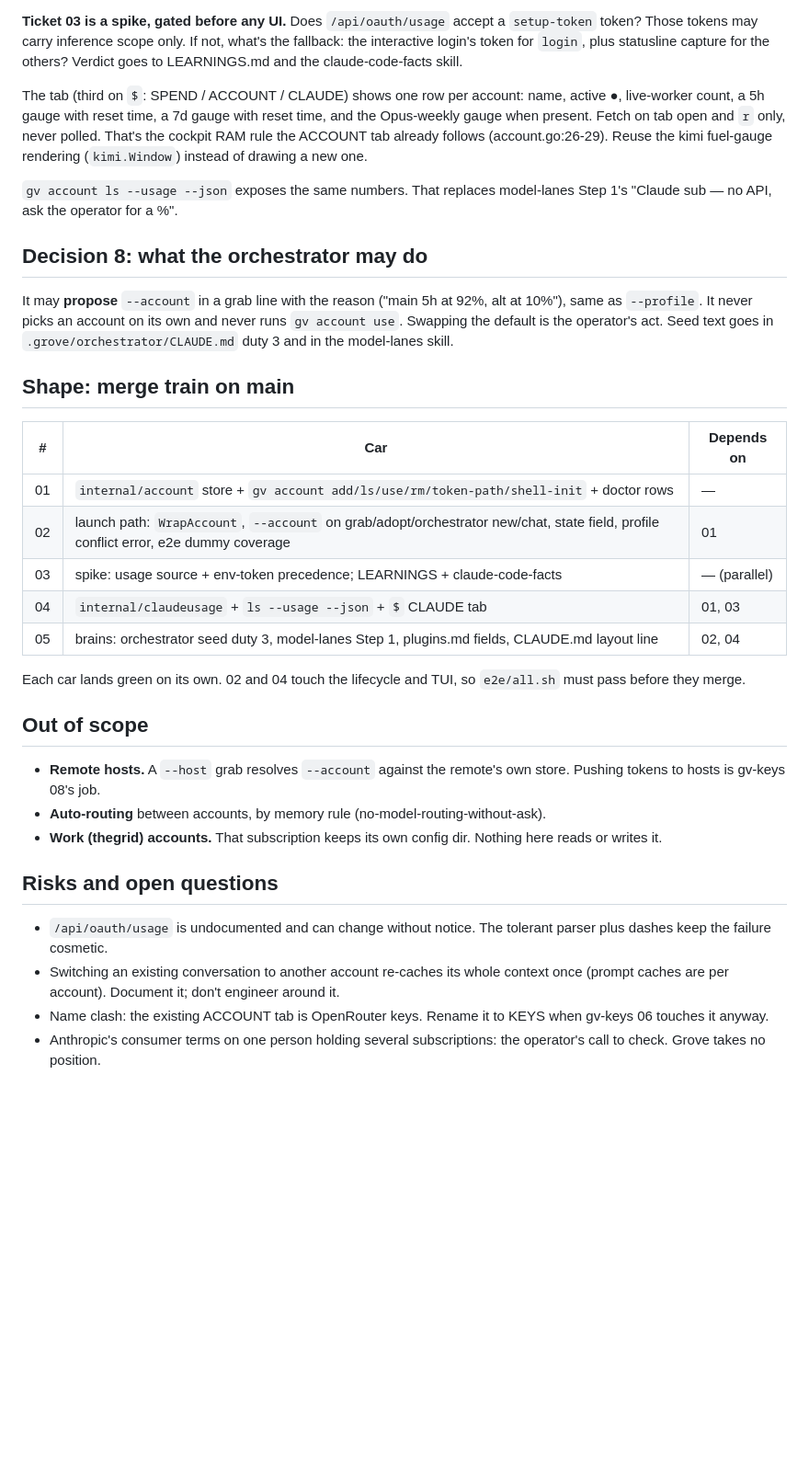
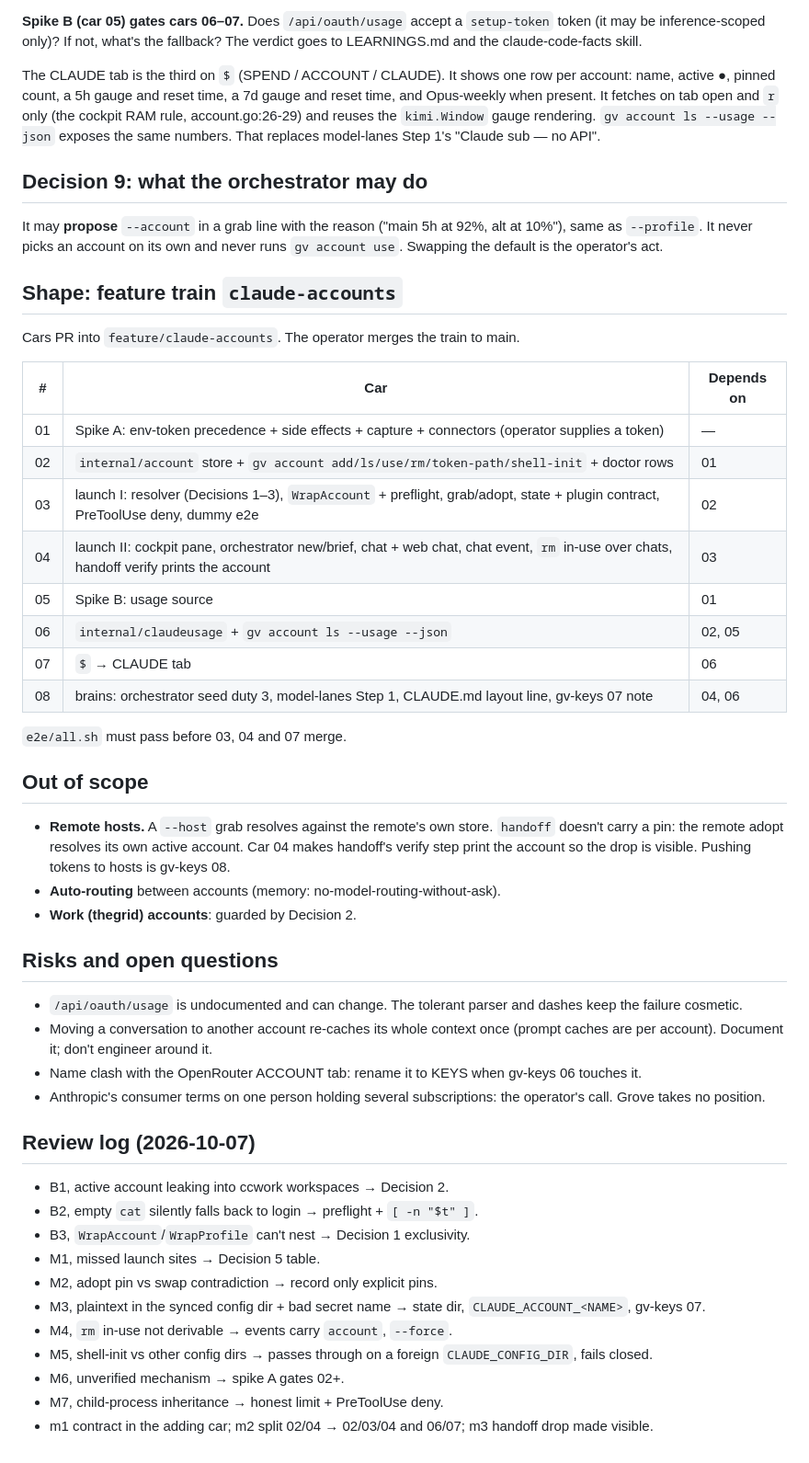
Before and after one commit to JollyGrin/grove, a Markdown page: docs/plans/2026-10-07-claude-accounts-design.md, the part around one of its changes. Shown at 92% size. GitHub-like rendering; blank space fills up the shorter version.

Commit message:
docs: claude-accounts design — revised after design review
Co-Authored-By: Claude Opus 5.5 <noreply@anthropic.com>

```diff
--- a/docs/plans/2026-10-07-claude-accounts-design.md
+++ b/docs/plans/2026-10-07-claude-accounts-design.md
@@ -157,58 +206,76 @@ Three possible sources were found in the 2.1.292 binary:
 
-**Ticket 03 is a spike, gated before any UI.** Does `/api/oauth/usage`
-accept a `setup-token` token? Those tokens may carry inference scope only.
-If not, what's the fallback: the interactive login's token for `login`,
-plus statusline capture for the others? Verdict goes to LEARNINGS.md and
-the claude-code-facts skill.
+**Spike B (car 05) gates cars 06–07.** Does `/api/oauth/usage` accept a
+`setup-token` token (it may be inference-scoped only)? If not, what's the
+fallback? The verdict goes to LEARNINGS.md and the claude-code-facts
+skill.
 
-The tab (third on `$`: SPEND / ACCOUNT / CLAUDE) shows one row per account:
-name, active ●, live-worker count, a 5h gauge with reset time, a 7d gauge
-with reset time, and the Opus-weekly gauge when present. Fetch on tab open
-and `r` only, never polled. That's the cockpit RAM rule the ACCOUNT tab
-already follows (account.go:26-29). Reuse the kimi fuel-gauge rendering
-(`kimi.Window`) instead of drawing a new one.
+The CLAUDE tab is the third on `$` (SPEND / ACCOUNT / CLAUDE). It shows
+one row per account: name, active ●, pinned count, a 5h gauge and reset
+time, a 7d gauge and reset time, and Opus-weekly when present. It fetches
+on tab open and `r` only (the cockpit RAM rule, account.go:26-29) and
+reuses the `kimi.Window` gauge rendering. `gv account ls --usage --json`
+exposes the same numbers. That replaces model-lanes Step 1's "Claude
+sub — no API".
 
-`gv account ls --usage --json` exposes the same numbers. That replaces
-model-lanes Step 1's "Claude sub — no API, ask the operator for a %".
-
-## Decision 8: what the orchestrator may do
+## Decision 9: what the orchestrator may do
 
 It may **propose** `--account` in a grab line with the reason ("main 5h
 at 92%, alt at 10%"), same as `--profile`. It never picks an account on
 its own and never runs `gv account use`. Swapping the default is the
-operator's act. Seed text goes in `.grove/orchestrator/CLAUDE.md` duty 3
-and in the model-lanes skill.
+operator's act.
 
-## Shape: merge train on main
+## Shape: feature train `claude-accounts`
+
+Cars PR into `feature/claude-accounts`. The operator merges the train to
+main.
 
 | # | Car | Depends on |
 |---|---|---|
-| 01 | `internal/account` store + `gv account add/ls/use/rm/token-path/shell-init` + doctor rows | — |
-| 02 | launch path: `WrapAccount`, `--account` on grab/adopt/orchestrator new/chat, state field, profile conflict error, e2e dummy coverage | 01 |
-| 03 | spike: usage source + env-token precedence; LEARNINGS + claude-code-facts | — (parallel) |
-| 04 | `internal/claudeusage` + `ls --usage --json` + `$` CLAUDE tab | 01, 03 |
-| 05 | brains: orchestrator seed duty 3, model-lanes Step 1, plugins.md fields, CLAUDE.md layout line | 02, 04 |
+| 01 | Spike A: env-token precedence + side effects + capture + connectors (operator supplies a token) | — |
+| 02 | `internal/account` store + `gv account add/ls/use/rm/token-path/shell-init` + doctor rows | 01 |
+| 03 | launch I: resolver (Decisions 1–3), `WrapAccount` + preflight, grab/adopt, state + plugin contract, PreToolUse deny, dummy e2e | 02 |
+| 04 | launch II: cockpit pane, orchestrator new/brief, chat + web chat, chat event, `rm` in-use over chats, handoff verify prints the account | 03 |
+| 05 | Spike B: usage source | 01 |
+| 06 | `internal/claudeusage` + `gv account ls --usage --json` | 02, 05 |
+| 07 | `$` → CLAUDE tab | 06 |
+| 08 | brains: orchestrator seed duty 3, model-lanes Step 1, CLAUDE.md layout line, gv-keys 07 note | 04, 06 |
 
-Each car lands green on its own. 02 and 04 touch the lifecycle and TUI,
-so `e2e/all.sh` must pass before they merge.
+`e2e/all.sh` must pass before 03, 04 and 07 merge.
 
 ## Out of scope
 
-- **Remote hosts.** A `--host` grab resolves `--account` against the
-  remote's own store. Pushing tokens to hosts is gv-keys 08's job.
-- **Auto-routing** between accounts, by memory rule
-  (no-model-routing-without-ask).
-- **Work (thegrid) accounts.** That subscription keeps its own config dir.
-  Nothing here reads or writes it.
+- **Remote hosts.** A `--host` grab resolves against the remote's own
+  store. `handoff` doesn't carry a pin: the remote adopt resolves its own
+  active account. Car 04 makes handoff's verify step print the account
+  so the drop is visible. Pushing tokens to hosts is gv-keys 08.
+- **Auto-routing** between accounts (memory: no-model-routing-without-ask).
+- **Work (thegrid) accounts**: guarded by Decision 2.
 
 ## Risks and open questions
 
-- `/api/oauth/usage` is undocumented and can change without notice. The
-  tolerant parser plus dashes keep the failure cosmetic.
-- Switching an existing conversation to another account re-caches its
-  whole context once (prompt caches are per account). Document it; don't
-  engineer around it.
-- Name clash: the existing ACCOUNT tab is OpenRouter keys. Rename it to
-  KEYS when gv-keys 06 touches it anyway.
+- `/api/oauth/usage` is undocumented and can change. The tolerant parser
+  and dashes keep the failure cosmetic.
+- Moving a conversation to another account re-caches its whole context
+  once (prompt caches are per account). Document it; don't engineer
+  around it.
+- Name clash with the OpenRouter ACCOUNT tab: rename it to KEYS when
+  gv-keys 06 touches it.
 - Anthropic's consumer terms on one person holding several subscriptions:
-  the operator's call to check. Grove takes no position.
+  the operator's call. Grove takes no position.
+
+## Review log (2026-10-07)
+
+- B1, active account leaking into ccwork workspaces → Decision 2.
+- B2, empty `cat` silently falls back to login → preflight + `[ -n "$t" ]`.
+- B3, `WrapAccount`/`WrapProfile` can't nest → Decision 1 exclusivity.
+- M1, missed launch sites → Decision 5 table.
+- M2, adopt pin vs swap contradiction → record only explicit pins.
+- M3, plaintext in the synced config dir + bad secret name → state dir,
+  `CLAUDE_ACCOUNT_<NAME>`, gv-keys 07.
+- M4, `rm` in-use not derivable → events carry `account`, `--force`.
+- M5, shell-init vs other config dirs → passes through on a foreign
+  `CLAUDE_CONFIG_DIR`, fails closed.
+- M6, unverified mechanism → spike A gates 02+.
+- M7, child-process inheritance → honest limit + PreToolUse deny.
+- m1 contract in the adding car; m2 split 02/04 → 02/03/04 and 06/07;
+  m3 handoff drop made visible.
```
Also changed, not shown: other parts of docs/plans/2026-10-07-claude-accounts-design.md (+135 -86 lines).
